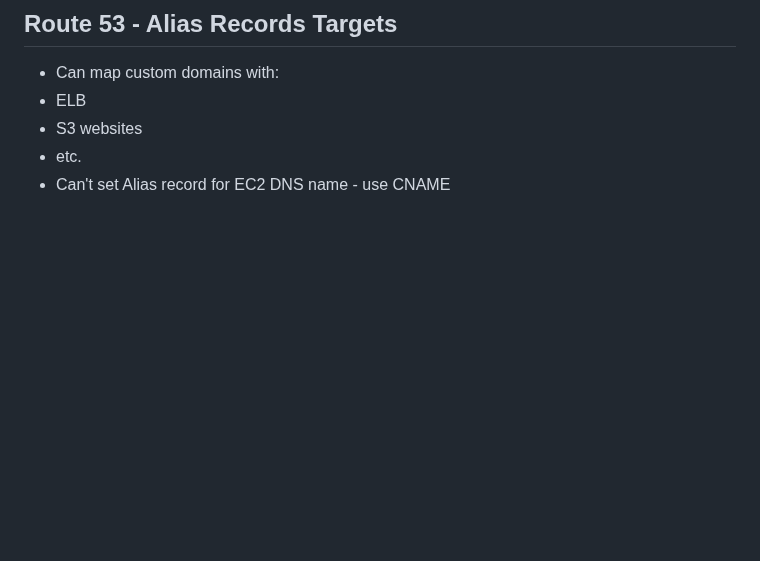
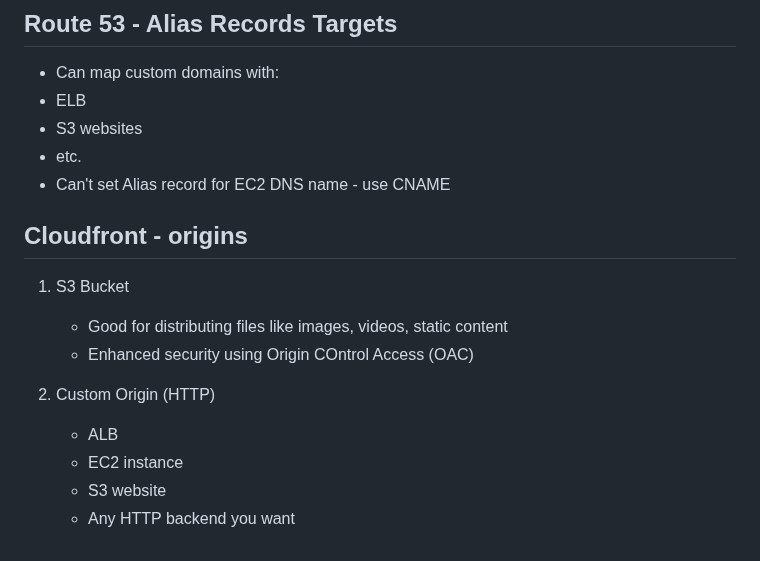
Before and after one commit to Mohammed-islam0907/learning-devops, a Markdown page: AWS/README.md, the part around the change. Drawn GitHub-style; blank space fills up the shorter version.

```diff
--- a/AWS/README.md
+++ b/AWS/README.md
@@ -502,3 +502,15 @@ How much:
 - S3 websites
 - etc.
 - Can't set Alias record for EC2 DNS name - use CNAME
+
+## Cloudfront - origins
+
+1) S3 Bucket
+    - Good for distributing files like images, videos, static content
+    - Enhanced security using Origin COntrol Access (OAC)
+
+2) Custom Origin (HTTP)
+    - ALB
+    - EC2 instance
+    - S3 website
+    - Any HTTP backend you want
```
